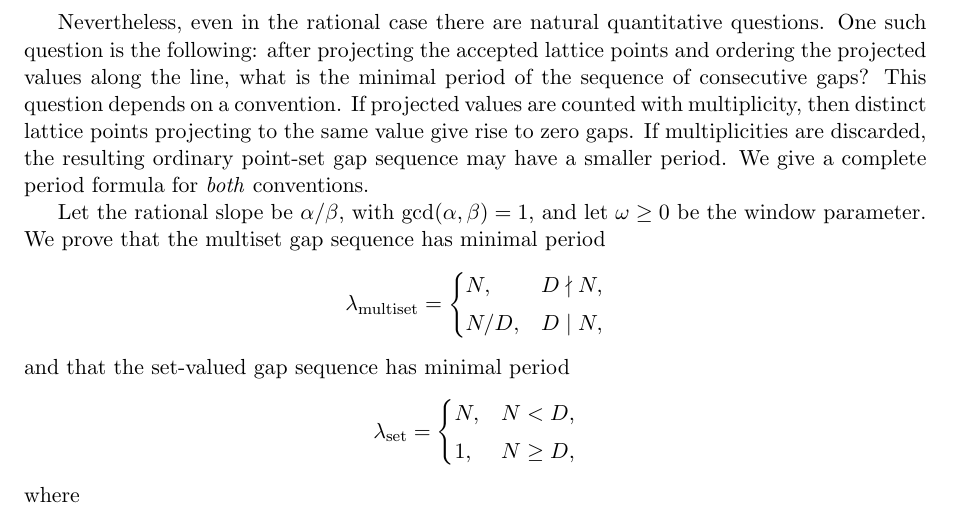
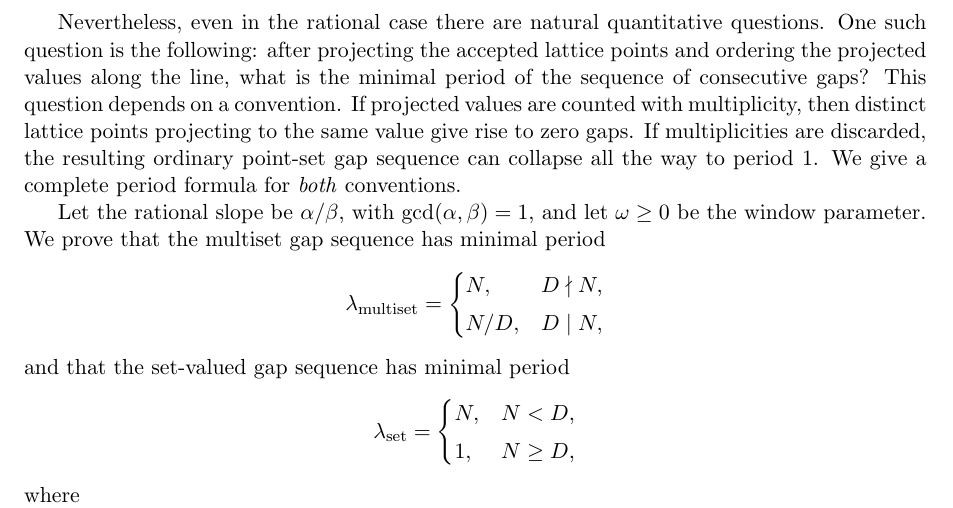
Before and after one commit to dkunert/cut-and-project, a LaTeX paper (LaTeX/rational_cut_and_project_gap_periods.tex): part of page 2 of 14, cut so that both start at the same text. Compiled offline with pdfLaTeX.

Commit message:
Strengthen intro: set-period collapses to 1, not just "may be smaller"
Replaces the pre-theorem hedge "may have a smaller period" with the
concrete dramatic claim "can collapse all the way to period 1".

The original phrasing was anachronistic — it predates Theorem 6.1,
which proves exactly when and by how much the set period drops below
the multiset period. The new phrasing motivates the set-valued
analysis without spoiling the theorem.

```diff
--- a/LaTeX/rational_cut_and_project_gap_periods.tex
+++ b/LaTeX/rational_cut_and_project_gap_periods.tex
@@ -96,8 +96,8 @@ minimal period of the sequence of consecutive gaps?  This question depends
 on a convention.  If projected values are counted with multiplicity, then
 distinct lattice points projecting to the same value give rise to zero gaps.
 If multiplicities are discarded, the resulting ordinary point-set gap
-sequence may have a smaller period.  We give a complete period formula for
-\emph{both} conventions.
+sequence can collapse all the way to period~$1$.  We give a complete
+period formula for \emph{both} conventions.
 
 Let the rational slope be \(\alpha/\beta\), with
 \(\gcd(\alpha,\beta)=1\), and let \(\omega\ge0\) be the window parameter.
```
